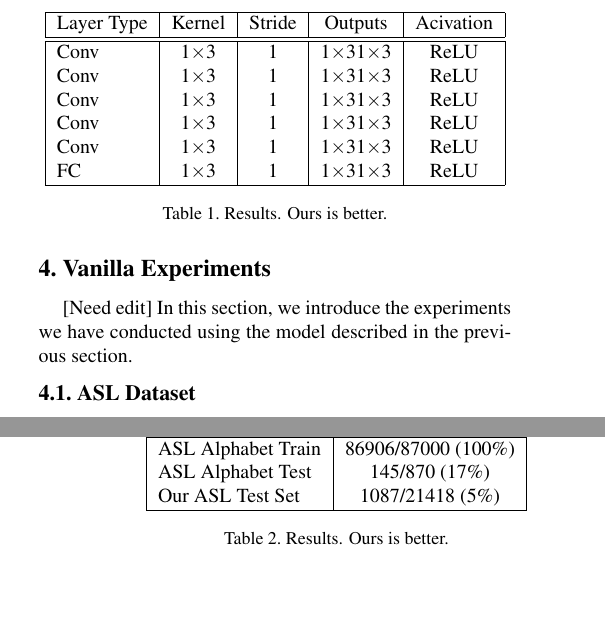
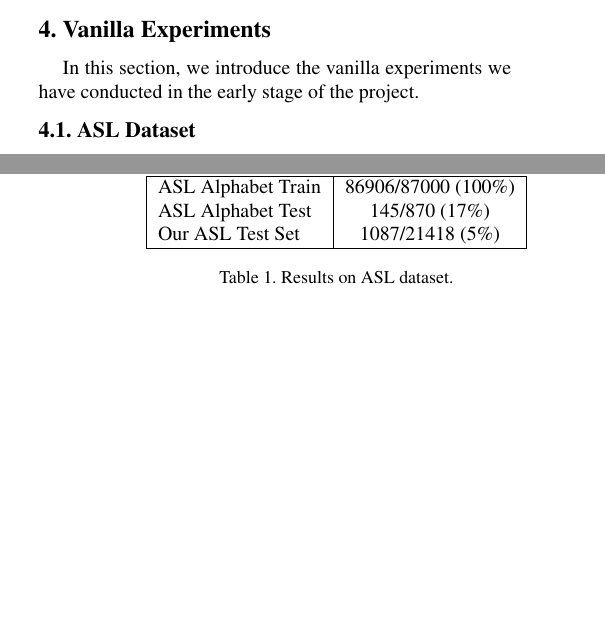
Before and after one commit to Zeqiang-Lai/SignNet, a LaTeX paper (report/report.tex): two parts of the columns of pages 2 and 3 of 5, joined at a grey line, cut at the place of the change, the shorter picture padded with empty space. Compiled offline with pdfLaTeX.

Commit message:
update report

```diff
--- a/report/report.tex
+++ b/report/report.tex
@@ -116,29 +152,19 @@ The exact network architecture can be described in table\ref{table:arch}. The to
 
-\begin{table}[h]
+\begin{figure*}[h]
 \begin{center}
-\begin{tabular}{|l|c|c|c|c|}
-\hline
-Layer Type & Kernel & Stride & Outputs & Acivation \\
-\hline\hline
-Conv & 1$\times$3 & 1 & 1$\times$31$\times$3 & ReLU\\
-Conv & 1$\times$3 & 1 & 1$\times$31$\times$3 & ReLU\\
-Conv & 1$\times$3 & 1 & 1$\times$31$\times$3 & ReLU\\
-Conv & 1$\times$3 & 1 & 1$\times$31$\times$3 & ReLU\\
-Conv & 1$\times$3 & 1 & 1$\times$31$\times$3 & ReLU\\
-FC & 1$\times$3 & 1 & 1$\times$31$\times$3 & ReLU\\
-\hline
-\end{tabular}
+\includegraphics[width=0.8\linewidth]{imgs/asl-cmp.png}
 \end{center}
-\caption{Results.  Ours is better.}
-\label{table:arch}
-\end{table}
+\caption{Preivew of ASL Alphabet (Left) and ASL Alphabet Test (Right)}
+\label{fig:asl}
+\end{figure*}
 
 
 %%%%%%%%% Experiments
 
 \section{Vanilla Experiments}
 
-[Need edit] In this section, we introduce the experiments we have conducted using the model described in the previous section.
+In this section, we introduce the vanilla experiments we have conducted in the early stage of the project.
+
 
 \subsection{ASL Dataset}
 
@@ -178,7 +196,7 @@ Our ASL Test Set & 1087/21418 (5\%) \\
 \hline
 \end{tabular}
 \end{center}
-\caption{Results.   Ours is better.}
+\caption{Results on ASL dataset.}
 \label{table:result}
 \end{table}
 
```
Also changed, not shown: report/slide.tex (+6 -6 lines), report/imgs/arch.png (added), report/report.tex (70 more changed lines).
